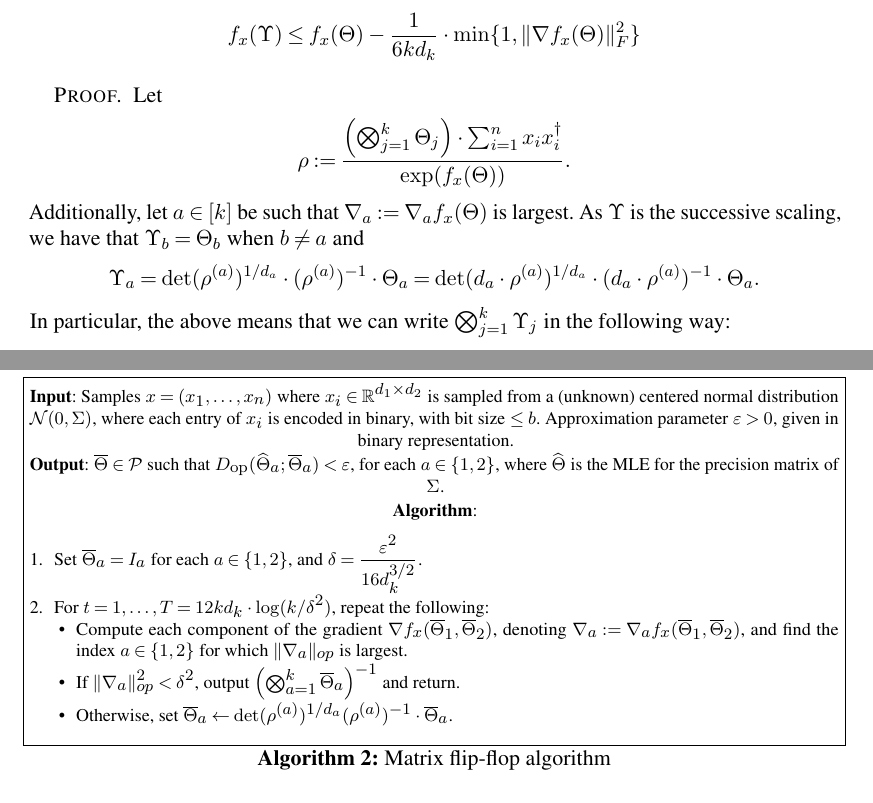
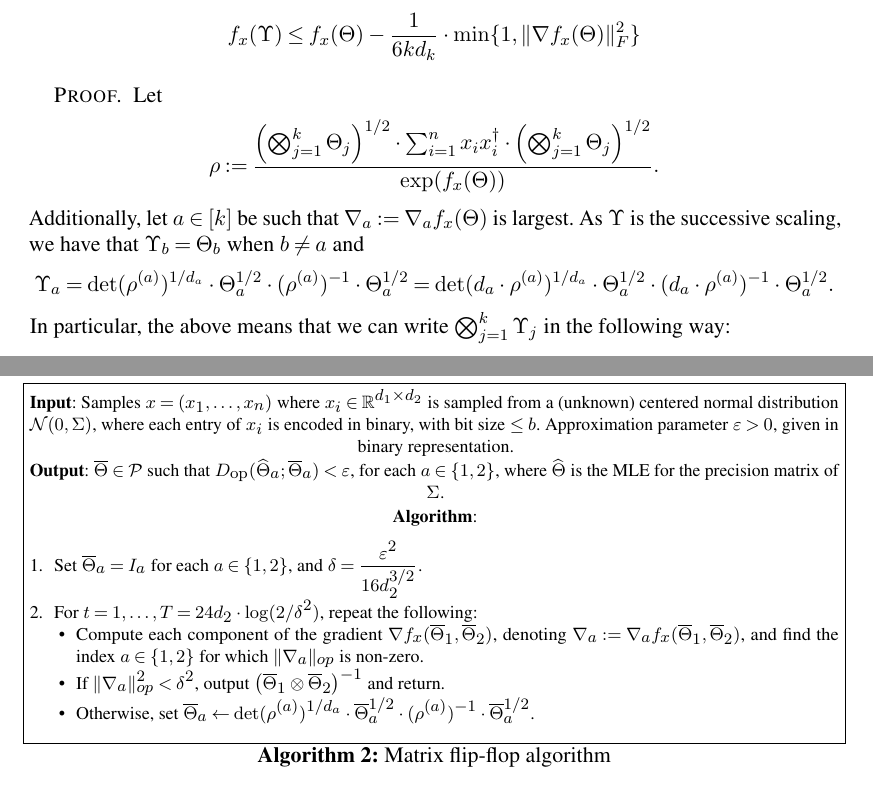
Before and after one commit to colefranks/MatrixNormalShrinkFlop, a LaTeX document (tensor-mle.tex): two parts of pages 25 and 29 of 43, joined at a grey line, cut so that both start at the same text. Compiled offline with pdfLaTeX.

Commit message:
tiny changes

```diff
--- a/tensor-mle.tex
+++ b/tensor-mle.tex
@@ -1357,9 +1357,9 @@ The proof of the lemma is the same as the one from~\cite[Lemma 4.8]{FM20}.
 
 \begin{proof}
 	Let
-	$$\rho := \dfrac{\left( \bigotimes_{j=1}^k \Theta_j \right) \cdot \sum_{i=1}^n x_i x_i^\dagger}{\exp(f_x(\Theta))}.$$
+	$$\rho := \dfrac{\left( \bigotimes_{j=1}^k \Theta_j \right)^{1/2} \cdot \sum_{i=1}^n x_i x_i^\dagger \cdot \left( \bigotimes_{j=1}^k \Theta_j \right)^{1/2}}{\exp(f_x(\Theta))}.$$
 	Additionally, let $a \in [k]$ be such that $\nabla_a := \nabla_a f_x(\Theta)$ is largest. As $\Upsilon$ is the successive scaling, we have that $\Upsilon_b = \Theta_b$ when $b \neq a$ and
-	$$ \Upsilon_a = \det(\rho^{(a)})^{1/d_a} \cdot (\rho^{(a)})^{-1} \cdot \Theta_a = \det(d_a \cdot \rho^{(a)})^{1/d_a} \cdot (d_a \cdot \rho^{(a)})^{-1} \cdot \Theta_a. $$
+	$$ \Upsilon_a = \det(\rho^{(a)})^{1/d_a} \cdot \Theta_a^{1/2} \cdot  (\rho^{(a)})^{-1} \cdot \Theta_a^{1/2} = \det(d_a \cdot \rho^{(a)})^{1/d_a} \cdot \Theta_a^{1/2} \cdot (d_a \cdot \rho^{(a)})^{-1} \cdot \Theta_a^{1/2}. $$
 	In particular, the above means that we can write $\bigotimes_{j=1}^k \Upsilon_j$ in the following way:
 	$$ \bigotimes_{j=1}^k \Upsilon_j = \det(d_a \cdot \rho^{(a)})^{1/d_a} \cdot E_{(a)} \cdot \bigotimes_{j=1}^k \Theta_j $$
 	where $E_{(a)} = I_1 \otimes \cdots \otimes I_{a-1} \otimes (d_a \cdot \rho^{(a)})^{-1} \otimes I_{a+1} \otimes \cdots \otimes I_k$.
@@ -1470,15 +1470,15 @@ The proof of the lemma is the same as the one from~\cite[Lemma 4.8]{FM20}.
 
 \textbf{Algorithm}:
 \begin{enumerate}
-\item\label{it:flip-flop step 1} Set $\otheta_a = I_a$ for each $a \in \{1,2\}$, and $\delta = \dfrac{\eps^2}{16 d_k^{3/2}}$.
-\item\label{it:flip-flop step 2} For $t=1,\dots,T = 12 k d_k \cdot \log(k/\delta^2)$, repeat the following:
+\item\label{it:flip-flop step 1} Set $\otheta_a = I_a$ for each $a \in \{1,2\}$, and $\delta = \dfrac{\eps^2}{16 d_2^{3/2}}$.
+\item\label{it:flip-flop step 2} For $t=1,\dots,T = 24 d_2 \cdot \log(2/\delta^2)$, repeat the following:
 %we need T = \log(1/\epsilon) \cdot 1/\alpha \lambda
 \begin{itemize}
-\item Compute each component of the gradient $\nabla f_{\samp}(\otheta_1, \otheta_2)$, denoting $\nabla_a := \nabla_a f_{\samp}(\otheta_1, \otheta_2)$, and find the index $a \in \{1,2\}$ for which $\norm{\nabla_a}_{op}$ is largest.
+\item Compute each component of the gradient $\nabla f_{\samp}(\otheta_1, \otheta_2)$, denoting $\nabla_a := \nabla_a f_{\samp}(\otheta_1, \otheta_2)$, and find the index $a \in \{1,2\}$ for which $\norm{\nabla_a}_{op}$ is non-zero.
 \item
-If $\norm{\nabla_a}_{op}^2 < \delta^2$, output $\left( \bigotimes_{a =1}^k \otheta_a \right)^{-1}$ and return.
+If $\norm{\nabla_a}_{op}^2 < \delta^2$, output $\left( \otheta_1 \otimes \otheta_2 \right)^{-1}$ and return.
 % S\Bigl(\frac {I_{n_{k^{t}}}{n_{k^{t}}}} \big\Vert \rho^{t}_{k^{t}}\Bigr)$ is largest.
-\item Otherwise, set $\otheta_a \leftarrow \det(\rho^{(a)})^{1/d_a} (\rho^{(a)})^{-1} \cdot \otheta_a$.
+\item Otherwise, set $\otheta_a \leftarrow \det(\rho^{(a)})^{1/d_a} \cdot \otheta_a^{1/2} \cdot (\rho^{(a)})^{-1} \cdot \otheta_a^{1/2}$.
 \end{itemize}
 \end{enumerate}
 \caption{Matrix flip-flop algorithm}\label{alg:flip-flop}
```
Also changed, not shown: tensor-mle.tex (2 more changed lines).
